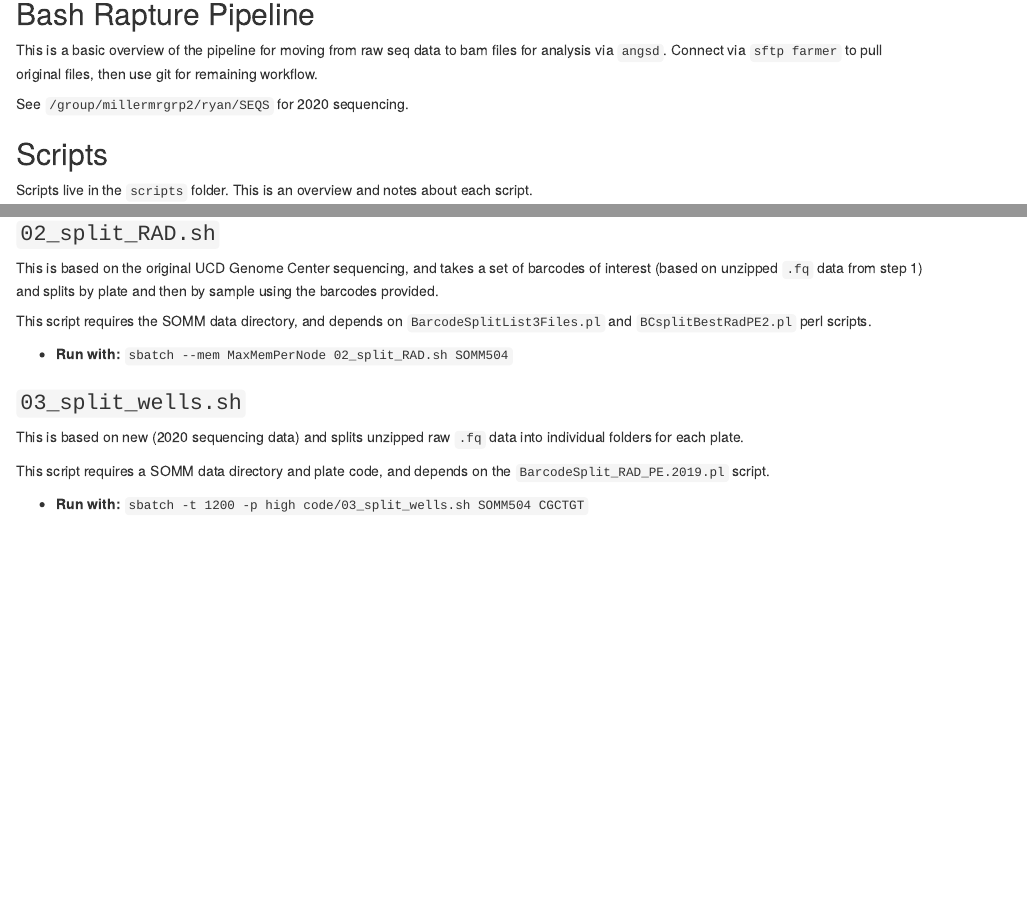
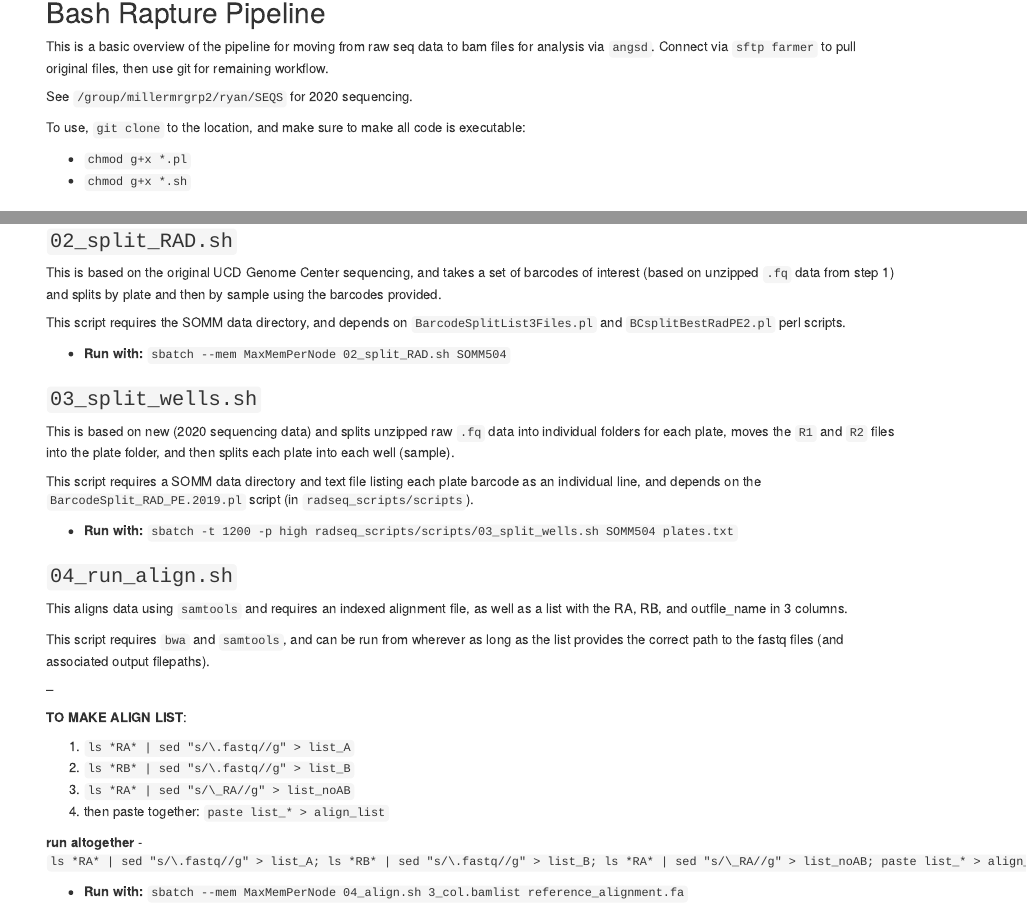
Before and after one commit to ryanpeek/radseq_scripts, an R Markdown document (bash_rapture_pipeline.Rmd): the page in a window 1100 px wide, from 140 px down, and a second part further down, joined at a grey line. Rendered offline with R 4.5, knitr and Pandoc, with nearby package versions.

Commit message:
update files

```diff
--- a/bash_rapture_pipeline.Rmd
+++ b/bash_rapture_pipeline.Rmd
@@ -14,6 +14,11 @@ knitr::opts_chunk$set(echo = TRUE)
 This is a basic overview of the pipeline for moving from raw seq data to bam files for analysis via `angsd`. Connect via `sftp farmer` to pull original files, then use git for remaining workflow.
 
 See `/group/millermrgrp2/ryan/SEQS` for 2020 sequencing.
+
+To use, `git clone` to the location, and make sure to make all code is executable:
+
+ - `chmod g+x *.pl`
+ - `chmod g+x *.sh`
 
 ## Scripts
 
@@ -37,8 +42,28 @@ This script requires the SOMM data directory, and depends on `BarcodeSplitList3F
 
 ### `03_split_wells.sh`
 
-This is based on new (2020 sequencing data) and splits unzipped raw `.fq` data into individual folders for each plate.
+This is based on new (2020 sequencing data) and splits unzipped raw `.fq` data into individual folders for each plate, moves the `R1` and `R2` files into the plate folder, and then splits each plate into each well (sample).
 
-This script requires a SOMM data directory and plate code, and depends on the `BarcodeSplit_RAD_PE.2019.pl` script.
+This script requires a SOMM data directory and text file listing each plate barcode as an individual line, and depends on the `BarcodeSplit_RAD_PE.2019.pl` script (in `radseq_scripts/scripts`).
 
- - **Run with:** `sbatch -t 1200 -p high code/03_split_wells.sh SOMM504 CGCTGT`
+ - **Run with:** `sbatch -t 1200 -p high radseq_scripts/scripts/03_split_wells.sh SOMM504 plates.txt`
+
+### `04_run_align.sh`
+
+This aligns data using `samtools` and requires an indexed alignment file, as well as a list with the RA, RB, and outfile_name in 3 columns.
+
+This script requires `bwa` and `samtools`, and can be run from wherever as long as the list provides the correct path to the fastq files (and associated output filepaths).
+
+--
+
+**TO MAKE ALIGN LIST**:
+
+1. `ls *RA* | sed "s/\.fastq//g" > list_A`
+2. `ls *RB* | sed "s/\.fastq//g" > list_B`
+3. `ls *RA* | sed "s/\_RA//g" > list_noAB`
+4. then paste together: `paste list_* > align_list`
+
+**run altogether**
+ - `ls *RA* | sed "s/\.fastq//g" > list_A; ls *RB* | sed "s/\.fastq//g" > list_B; ls *RA* | sed "s/\_RA//g" > list_noAB; paste list_* > align_list`
+
+ - **Run with:** `sbatch --mem MaxMemPerNode 04_align.sh 3_col.bamlist reference_alignment.fa`
```
Also changed, not shown: 3 other files.
